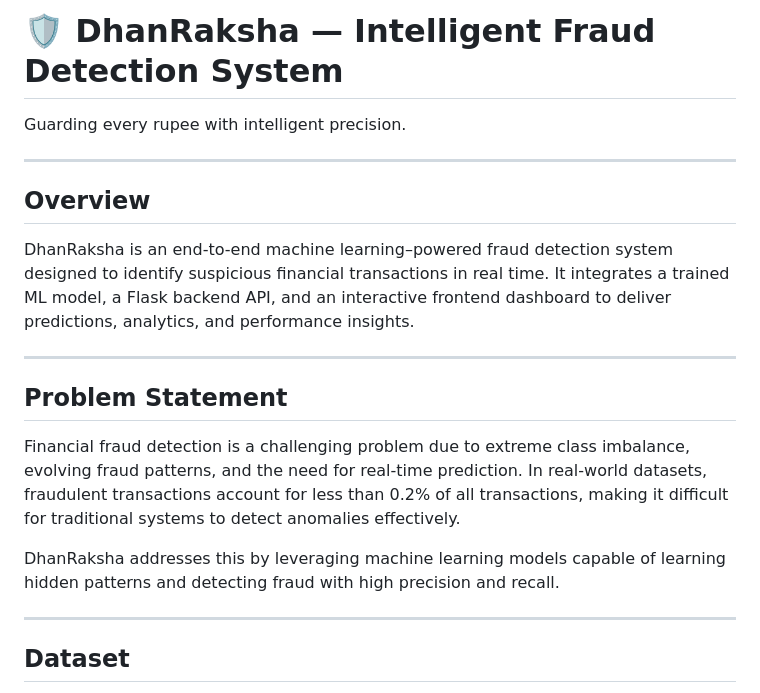
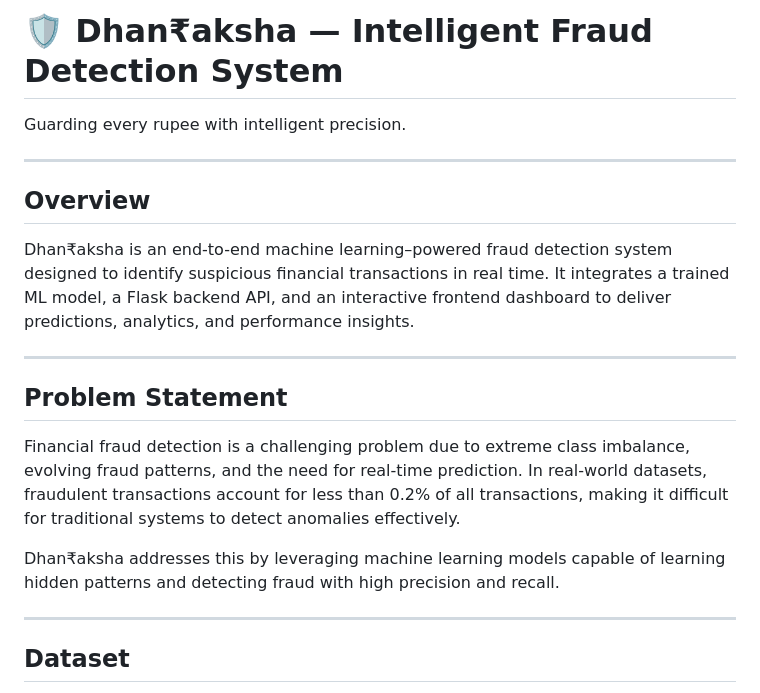
Before and after one commit to avanti-b/DhanRaksha, a Markdown page: README.md, the part around the change. Rendered like a GitHub page.

```diff
--- a/README.md
+++ b/README.md
@@ -1,4 +1,4 @@
-# 🛡️ DhanRaksha — Intelligent Fraud Detection System
+# 🛡️ Dhan₹aksha — Intelligent Fraud Detection System
 
 Guarding every rupee with intelligent precision.
 
@@ -6,7 +6,7 @@ Guarding every rupee with intelligent precision.
 
 ## Overview
 
-DhanRaksha is an end-to-end machine learning–powered fraud detection system designed to identify suspicious financial transactions in real time. It integrates a trained ML model, a Flask backend API, and an interactive frontend dashboard to deliver predictions, analytics, and performance insights.
+Dhan₹aksha is an end-to-end machine learning–powered fraud detection system designed to identify suspicious financial transactions in real time. It integrates a trained ML model, a Flask backend API, and an interactive frontend dashboard to deliver predictions, analytics, and performance insights.
 
 ---
 
@@ -14,7 +14,7 @@ DhanRaksha is an end-to-end machine learning–powered fraud detection system de
 
 Financial fraud detection is a challenging problem due to extreme class imbalance, evolving fraud patterns, and the need for real-time prediction. In real-world datasets, fraudulent transactions account for less than 0.2% of all transactions, making it difficult for traditional systems to detect anomalies effectively.
 
-DhanRaksha addresses this by leveraging machine learning models capable of learning hidden patterns and detecting fraud with high precision and recall.
+Dhan₹aksha addresses this by leveraging machine learning models capable of learning hidden patterns and detecting fraud with high precision and recall.
 
 ---
 
```
